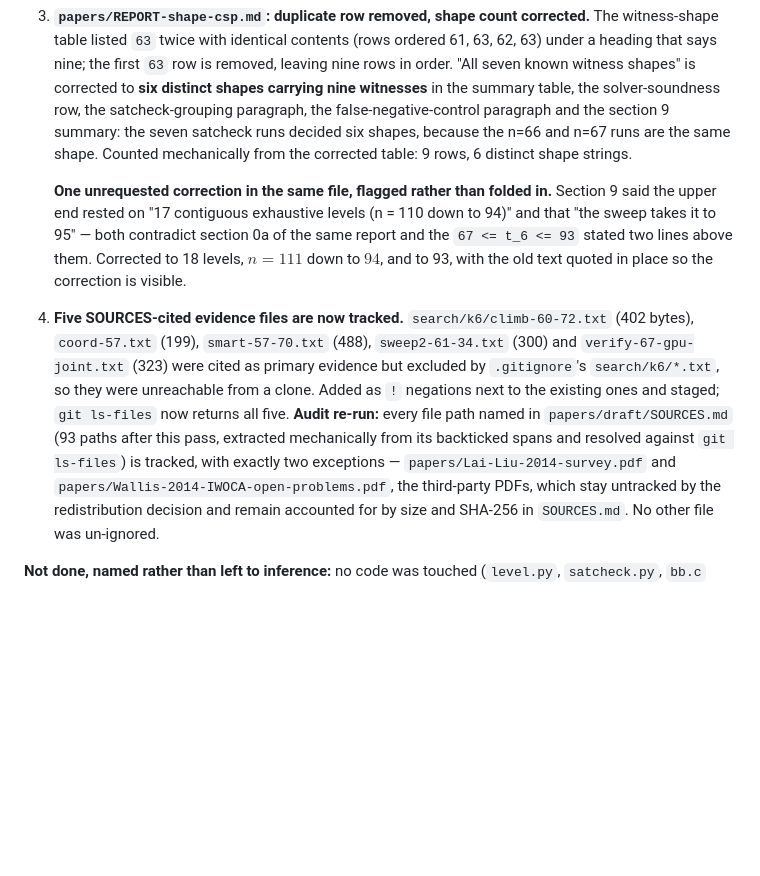
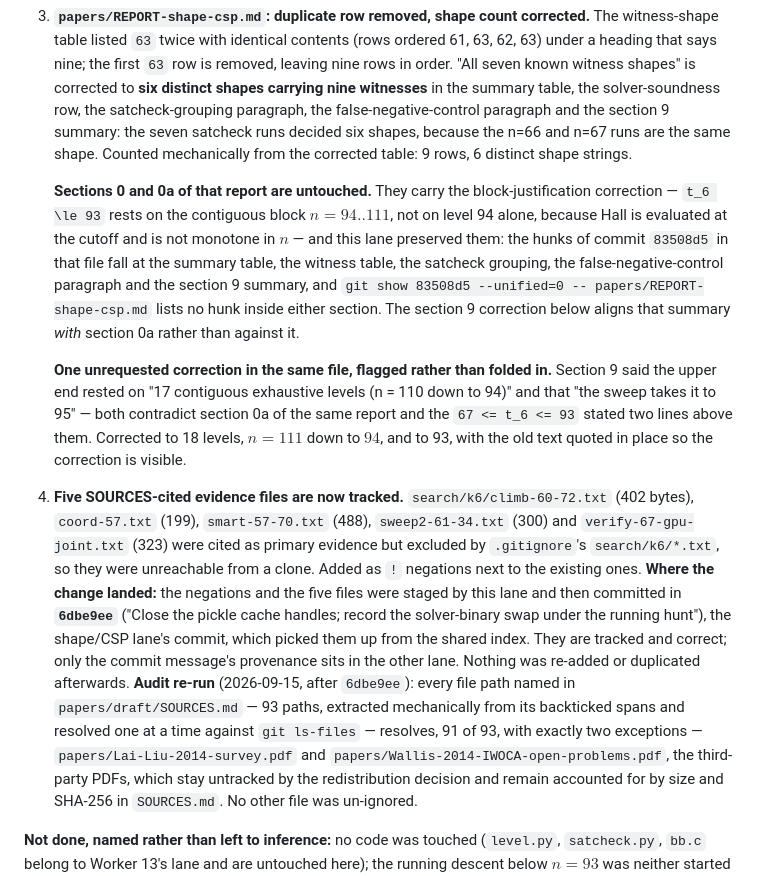
Before and after one commit to JoshuaPinckard/erdos-1016-pancyclic, a Markdown page: papers/CHANGES.md, the part around the change. Drawn GitHub-style; blank space fills up the shorter version.

```diff
--- a/papers/CHANGES.md
+++ b/papers/CHANGES.md
@@ -384,6 +384,16 @@ artifacts here before being written. Files touched: `papers/draft/pancyclic-exac
    n=66 and n=67 runs are the same shape. Counted mechanically from the
    corrected table: 9 rows, 6 distinct shape strings.
 
+   **Sections 0 and 0a of that report are untouched.** They carry the
+   block-justification correction — `t_6 \le 93` rests on the contiguous block
+   $n=94..111$, not on level 94 alone, because Hall is evaluated at the cutoff
+   and is not monotone in $n$ — and this lane preserved them: the hunks of
+   commit `83508d5` in that file fall at the summary table, the witness table,
+   the satcheck grouping, the false-negative-control paragraph and the section
+   9 summary, and `git show 83508d5 --unified=0 -- papers/REPORT-shape-csp.md`
+   lists no hunk inside either section. The section 9 correction below aligns
+   that summary *with* section 0a rather than against it.
+
    **One unrequested correction in the same file, flagged rather than folded
    in.** Section 9 said the upper end rested on "17 contiguous exhaustive
    levels (n = 110 down to 94)" and that "the sweep takes it to 95" — both
@@ -396,11 +406,16 @@ artifacts here before being written. Files touched: `papers/draft/pancyclic-exac
    `smart-57-70.txt` (488), `sweep2-61-34.txt` (300) and
    `verify-67-gpu-joint.txt` (323) were cited as primary evidence but excluded
    by `.gitignore`'s `search/k6/*.txt`, so they were unreachable from a clone.
-   Added as `!` negations next to the existing ones and staged; `git ls-files`
-   now returns all five. **Audit re-run:** every file path named in
-   `papers/draft/SOURCES.md` (93 paths after this pass, extracted
-   mechanically from its backticked spans and resolved against `git ls-files`)
-   is tracked, with exactly two exceptions — `papers/Lai-Liu-2014-survey.pdf`
+   Added as `!` negations next to the existing ones. **Where the change
+   landed:** the negations and the five files were staged by this lane and then
+   committed in **`6dbe9ee`** ("Close the pickle cache handles; record the
+   solver-binary swap under the running hunt"), the shape/CSP lane's commit,
+   which picked them up from the shared index. They are tracked and correct;
+   only the commit message's provenance sits in the other lane. Nothing was
+   re-added or duplicated afterwards. **Audit re-run** (2026-09-15, after
+   `6dbe9ee`): every file path named in `papers/draft/SOURCES.md` — 93 paths,
+   extracted mechanically from its backticked spans and resolved one at a time
+   against `git ls-files` — resolves, 91 of 93, with exactly two exceptions — `papers/Lai-Liu-2014-survey.pdf`
    and `papers/Wallis-2014-IWOCA-open-problems.pdf`, the third-party PDFs,
    which stay untracked by the redistribution decision and remain accounted for
    by size and SHA-256 in `SOURCES.md`. No other file was un-ignored.
```
Also changed, not shown: papers/REPORT-draft-update.md (+7 -0 lines).
